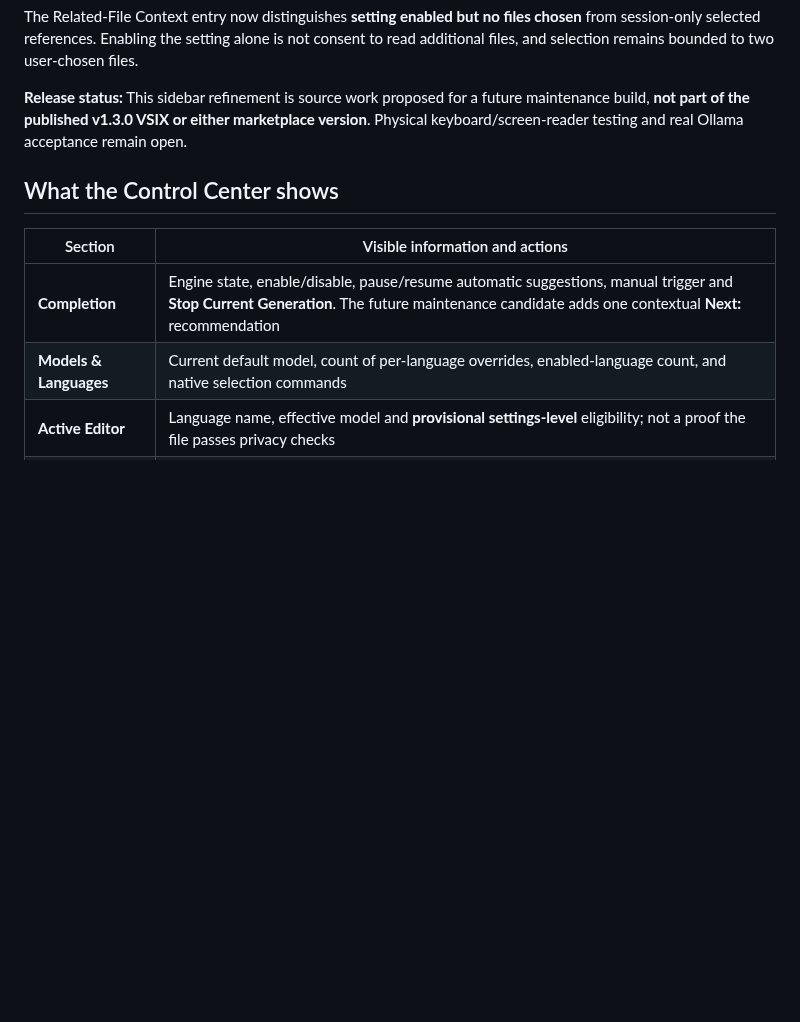
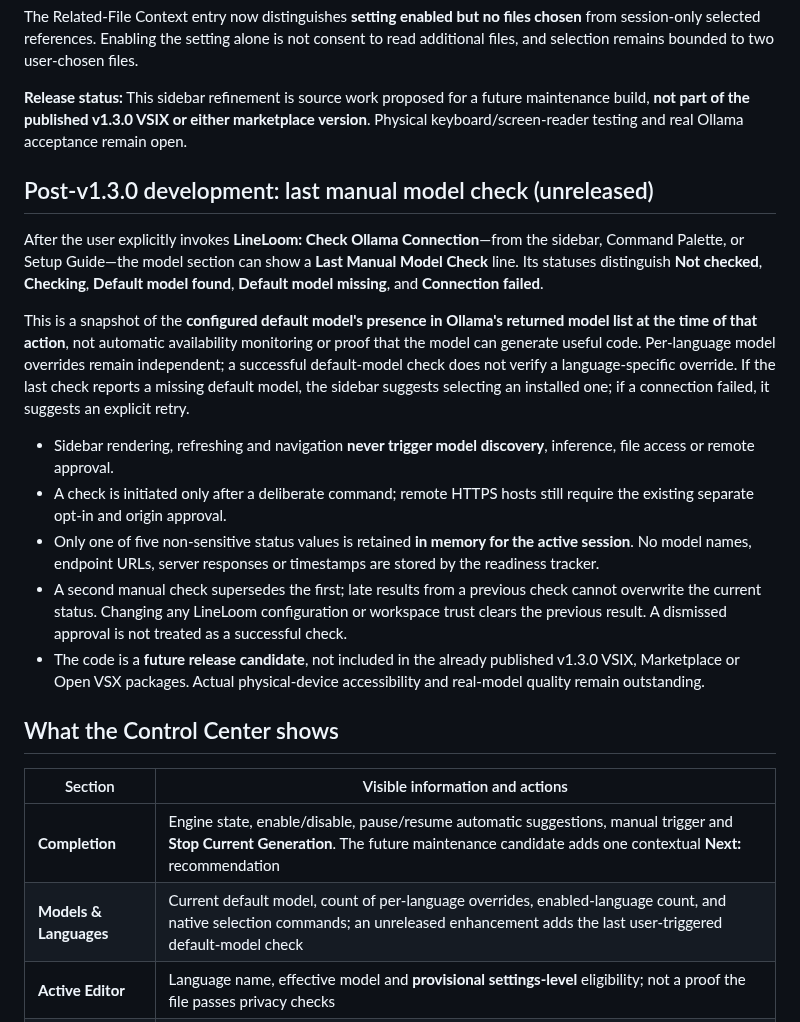
Before and after one commit to sanskarIN/LineLoom, a Markdown page: docs/sidebar.md, the part around the change. Drawn GitHub-style; blank space fills up the shorter version.

Commit message:
docs(sidebar): explain explicit model check state, scope and limitations

```diff
--- a/docs/sidebar.md
+++ b/docs/sidebar.md
@@ -14,12 +14,24 @@ The Related-File Context entry now distinguishes **setting enabled but no files
 
 **Release status:** This sidebar refinement is source work proposed for a future maintenance build, **not part of the published v1.3.0 VSIX or either marketplace version**. Physical keyboard/screen-reader testing and real Ollama acceptance remain open.
 
+## Post-v1.3.0 development: last manual model check (unreleased)
+
+After the user explicitly invokes **LineLoom: Check Ollama Connection**—from the sidebar, Command Palette, or Setup Guide—the model section can show a **Last Manual Model Check** line. Its statuses distinguish **Not checked**, **Checking**, **Default model found**, **Default model missing**, and **Connection failed**.
+
+This is a snapshot of the **configured default model's presence in Ollama's returned model list at the time of that action**, not automatic availability monitoring or proof that the model can generate useful code. Per-language model overrides remain independent; a successful default-model check does not verify a language-specific override. If the last check reports a missing default model, the sidebar suggests selecting an installed one; if a connection failed, it suggests an explicit retry.
+
+- Sidebar rendering, refreshing and navigation **never trigger model discovery**, inference, file access or remote approval.
+- A check is initiated only after a deliberate command; remote HTTPS hosts still require the existing separate opt-in and origin approval.
+- Only one of five non-sensitive status values is retained **in memory for the active session**. No model names, endpoint URLs, server responses or timestamps are stored by the readiness tracker.
+- A second manual check supersedes the first; late results from a previous check cannot overwrite the current status. Changing any LineLoom configuration or workspace trust clears the previous result. A dismissed approval is not treated as a successful check.
+- The code is a **future release candidate**, not included in the already published v1.3.0 VSIX, Marketplace or Open VSX packages. Actual physical-device accessibility and real-model quality remain outstanding.
+
 ## What the Control Center shows
 
 | Section | Visible information and actions |
 | --- | --- |
 | **Completion** | Engine state, enable/disable, pause/resume automatic suggestions, manual trigger and **Stop Current Generation**. The future maintenance candidate adds one contextual **Next:** recommendation |
-| **Models & Languages** | Current default model, count of per-language overrides, enabled-language count, and native selection commands |
+| **Models & Languages** | Current default model, count of per-language overrides, enabled-language count, and native selection commands; an unreleased enhancement adds the last user-triggered default-model check |
 | **Active Editor** | Language name, effective model and **provisional settings-level** eligibility; not a proof the file passes privacy checks |
 | **Privacy & Connection** | Workspace trust, endpoint *category* (loopback, remote approval state or invalid), manual **Check Active File Privacy**, selected related-file count, clear-selected-files action and explicit **Check Ollama Connection** |
 | **Session Activity** | In-memory counts for requests, suggestions, failures, cancellations, cache hits, continuation reuse and empty responses; optional measured latency, diagnostics and privacy-timing reset when enabled |
```
